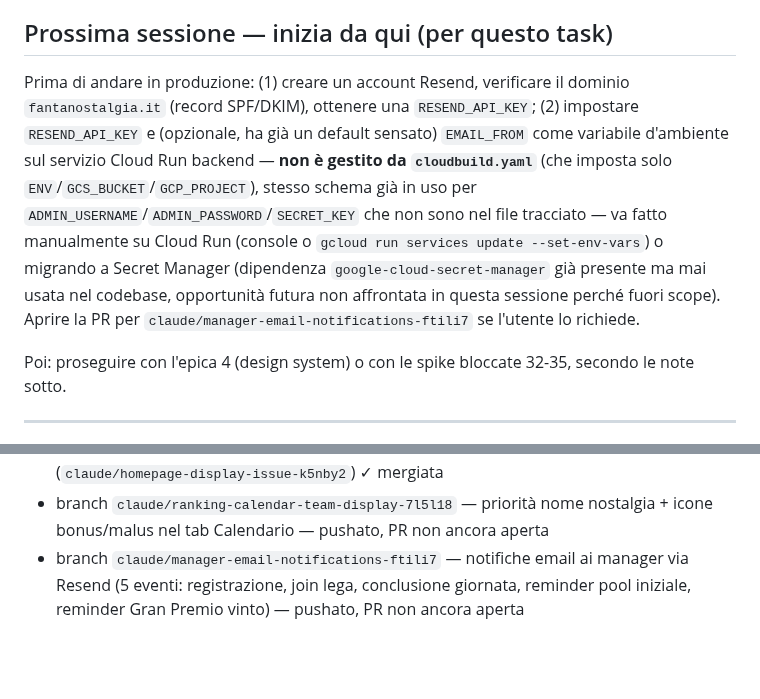
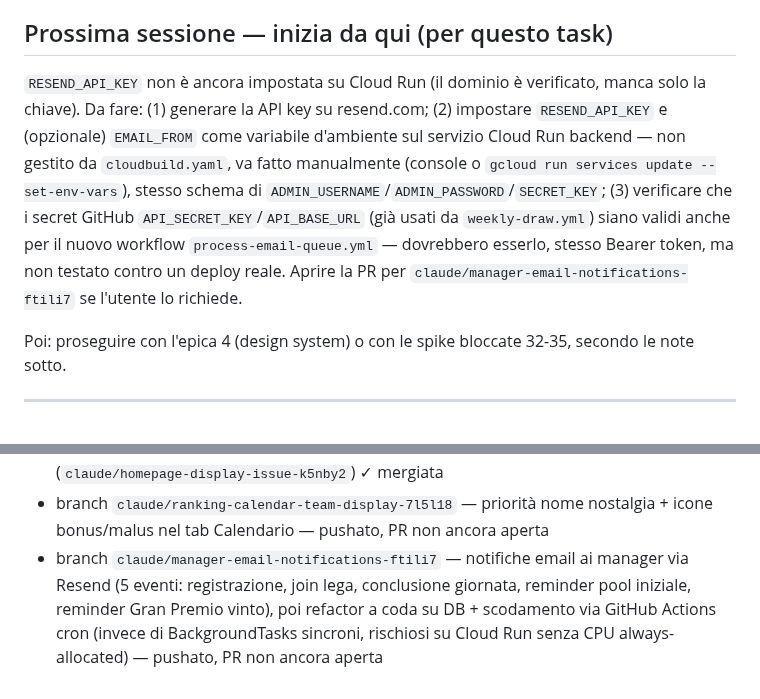
Before and after one commit to simonediroma/fantanostalgia, a Markdown page: CLAUDE_MEMORY.md, 2 parts joined by grey strips. Drawn GitHub-style; blank space fills up the shorter version.

```diff
--- a/CLAUDE_MEMORY.md
+++ b/CLAUDE_MEMORY.md
@@ -27,7 +43,7 @@ Non verificato: invio email reale (nessuna `RESEND_API_KEY` disponibile in quest
 
 ## Prossima sessione — inizia da qui (per questo task)
 
-Prima di andare in produzione: (1) creare un account Resend, verificare il dominio `fantanostalgia.it` (record SPF/DKIM), ottenere una `RESEND_API_KEY`; (2) impostare `RESEND_API_KEY` e (opzionale, ha già un default sensato) `EMAIL_FROM` come variabile d'ambiente sul servizio Cloud Run backend — **non è gestito da `cloudbuild.yaml`** (che imposta solo `ENV`/`GCS_BUCKET`/`GCP_PROJECT`), stesso schema già in uso per `ADMIN_USERNAME`/`ADMIN_PASSWORD`/`SECRET_KEY` che non sono nel file tracciato — va fatto manualmente su Cloud Run (console o `gcloud run services update --set-env-vars`) o migrando a Secret Manager (dipendenza `google-cloud-secret-manager` già presente ma mai usata nel codebase, opportunità futura non affrontata in questa sessione perché fuori scope). Aprire la PR per `claude/manager-email-notifications-ftili7` se l'utente lo richiede.
+`RESEND_API_KEY` non è ancora impostata su Cloud Run (il dominio è verificato, manca solo la chiave). Da fare: (1) generare la API key su resend.com; (2) impostare `RESEND_API_KEY` e (opzionale) `EMAIL_FROM` come variabile d'ambiente sul servizio Cloud Run backend — non gestito da `cloudbuild.yaml`, va fatto manualmente (console o `gcloud run services update --set-env-vars`), stesso schema di `ADMIN_USERNAME`/`ADMIN_PASSWORD`/`SECRET_KEY`; (3) verificare che i secret GitHub `API_SECRET_KEY`/`API_BASE_URL` (già usati da `weekly-draw.yml`) siano validi anche per il nuovo workflow `process-email-queue.yml` — dovrebbero esserlo, stesso Bearer token, ma non testato contro un deploy reale. Aprire la PR per `claude/manager-email-notifications-ftili7` se l'utente lo richiede.
 
 Poi: proseguire con l'epica 4 (design system) o con le spike bloccate 32-35, secondo le note sotto.
 
@@ -248,4 +264,4 @@ Ordine di esecuzione: 24→31 tutti fatti. Le task 32-35 restano bloccate finch
 - [#88](https://github.com/simonediroma/fantanostalgia/pull/88) — task/29-gestione multi-lega in Admin (`claude/prossimo-task-oga3tp`) — aperta
 - [#90](https://github.com/simonediroma/fantanostalgia/pull/90) — fix Dockerfile.backend, `frontend/shared/` mancante in produzione (`claude/homepage-display-issue-k5nby2`) ✓ mergiata
 - branch `claude/ranking-calendar-team-display-7l5l18` — priorità nome nostalgia + icone bonus/malus nel tab Calendario — pushato, PR non ancora aperta
-- branch `claude/manager-email-notifications-ftili7` — notifiche email ai manager via Resend (5 eventi: registrazione, join lega, conclusione giornata, reminder pool iniziale, reminder Gran Premio vinto) — pushato, PR non ancora aperta
+- branch `claude/manager-email-notifications-ftili7` — notifiche email ai manager via Resend (5 eventi: registrazione, join lega, conclusione giornata, reminder pool iniziale, reminder Gran Premio vinto), poi refactor a coda su DB + scodamento via GitHub Actions cron (invece di BackgroundTasks sincroni, rischiosi su Cloud Run senza CPU always-allocated) — pushato, PR non ancora aperta
```
Also changed, not shown: other parts of CLAUDE_MEMORY.md (+18 -2 lines).
